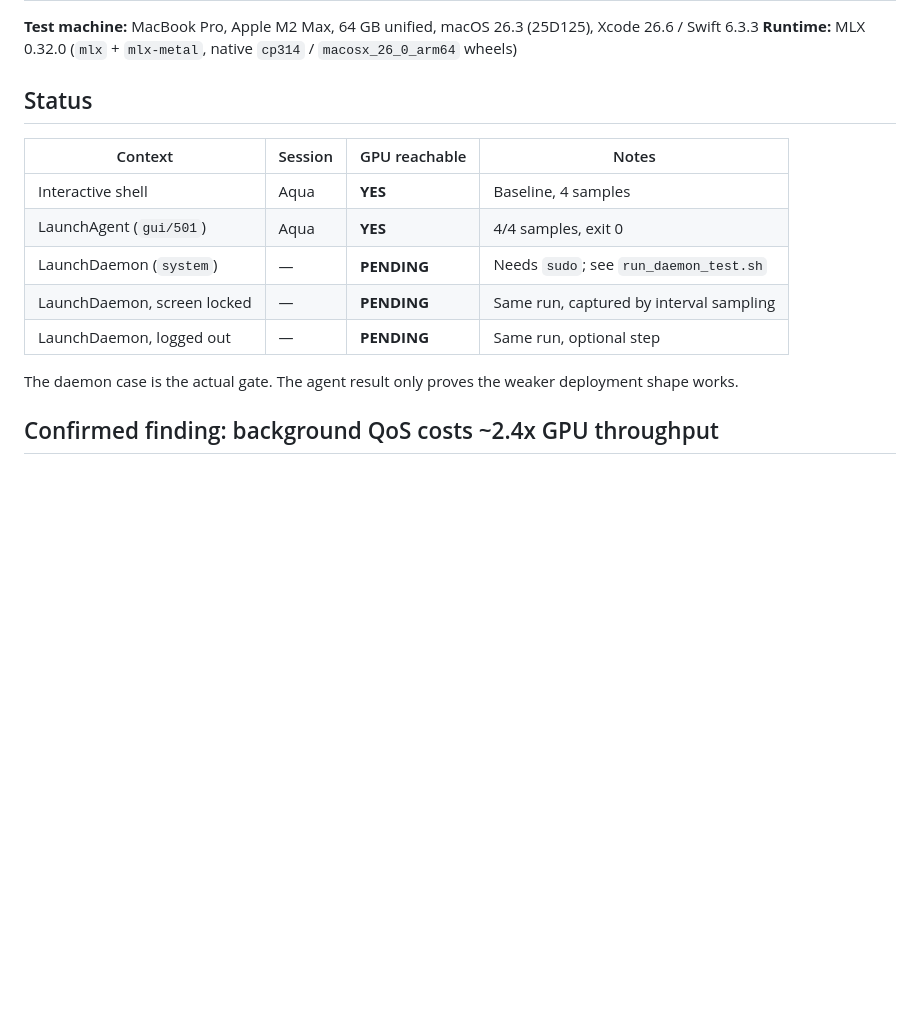
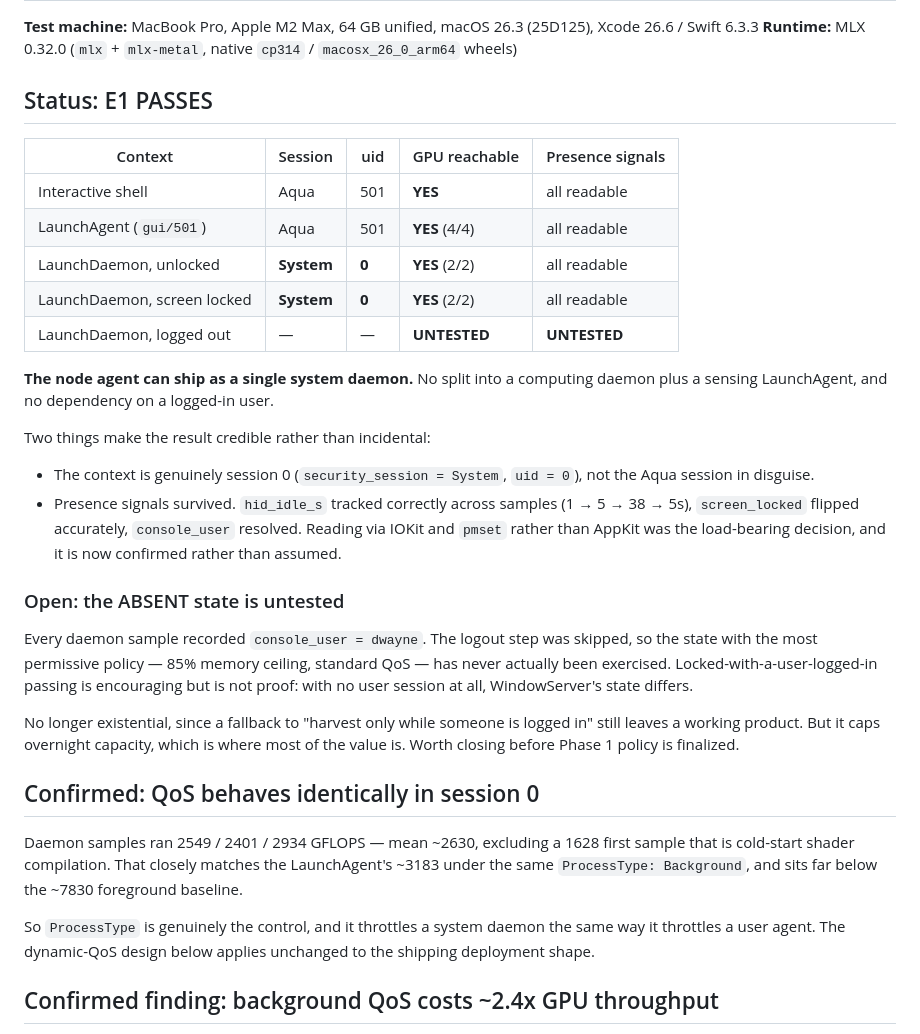
Before and after one commit to djsincla/dAI, a Markdown page: spike/e1_metal_access/FINDINGS.md, the part around the change. GitHub-like rendering; blank space fills up the shorter version.

Commit message:
E1 PASSES: Metal and presence signals both work from a session-0 daemon
Measured on M2 Max / 64 GB / macOS 26.3, LaunchDaemon in the system domain
(uid 0, security_session = System), screen locked and unlocked:

  GPU reachable      4/4 samples, both lock states
  presence signals   all readable, all samples
  hid_idle_s         tracked correctly (1 -> 5 -> 38 -> 5s)

The node agent can ship as a single system daemon. No split into a computing
daemon plus a sensing LaunchAgent, and no dependency on a logged-in user.
Reading presence via IOKit and pmset rather than AppKit was the load-bearing
decision and is now confirmed rather than assumed.

QoS behaves identically in session 0: daemon samples averaged ~2630 GFLOPS
(excluding a 1628 cold-start sample) against ~3183 for a LaunchAgent under the
same ProcessType: Background and ~7830 foreground. The dynamic-QoS design
applies unchanged to the shipping deployment shape.

Still open: every sample had a console user, so the fully-logged-out ABSENT
state — the one with the most permissive policy and where overnight capacity
lives — remains untested. No longer existential, since harvesting only while
someone is logged in still yields a working product, but it caps confidence in
the overnight numbers.

Co-Authored-By: Claude Opus 5 <noreply@anthropic.com>

```diff
--- a/spike/e1_metal_access/FINDINGS.md
+++ b/spike/e1_metal_access/FINDINGS.md
@@ -3,18 +3,50 @@
 **Test machine:** MacBook Pro, Apple M2 Max, 64 GB unified, macOS 26.3 (25D125), Xcode 26.6 / Swift 6.3.3
 **Runtime:** MLX 0.32.0 (`mlx` + `mlx-metal`, native `cp314` / `macosx_26_0_arm64` wheels)
 
-## Status
+## Status: E1 PASSES
 
-| Context | Session | GPU reachable | Notes |
-|---|---|---|---|
-| Interactive shell | Aqua | **YES** | Baseline, 4 samples |
-| LaunchAgent (`gui/501`) | Aqua | **YES** | 4/4 samples, exit 0 |
-| LaunchDaemon (`system`) | — | **PENDING** | Needs `sudo`; see `run_daemon_test.sh` |
-| LaunchDaemon, screen locked | — | **PENDING** | Same run, captured by interval sampling |
-| LaunchDaemon, logged out | — | **PENDING** | Same run, optional step |
+| Context | Session | uid | GPU reachable | Presence signals |
+|---|---|---|---|---|
+| Interactive shell | Aqua | 501 | **YES** | all readable |
+| LaunchAgent (`gui/501`) | Aqua | 501 | **YES** (4/4) | all readable |
+| LaunchDaemon, unlocked | **System** | **0** | **YES** (2/2) | all readable |
+| LaunchDaemon, screen locked | **System** | **0** | **YES** (2/2) | all readable |
+| LaunchDaemon, logged out | — | — | **UNTESTED** | **UNTESTED** |
 
-The daemon case is the actual gate. The agent result only proves the weaker
-deployment shape works.
+**The node agent can ship as a single system daemon.** No split into a computing
+daemon plus a sensing LaunchAgent, and no dependency on a logged-in user.
+
+Two things make the result credible rather than incidental:
+
+- The context is genuinely session 0 (`security_session = System`, `uid = 0`),
+  not the Aqua session in disguise.
+- Presence signals survived. `hid_idle_s` tracked correctly across samples
+  (1 → 5 → 38 → 5s), `screen_locked` flipped accurately, `console_user`
+  resolved. Reading via IOKit and `pmset` rather than AppKit was the load-bearing
+  decision, and it is now confirmed rather than assumed.
+
+### Open: the ABSENT state is untested
+
+Every daemon sample recorded `console_user = dwayne`. The logout step was
+skipped, so the state with the most permissive policy — 85% memory ceiling,
+standard QoS — has never actually been exercised. Locked-with-a-user-logged-in
+passing is encouraging but is not proof: with no user session at all,
+WindowServer's state differs.
+
+No longer existential, since a fallback to "harvest only while someone is
+logged in" still leaves a working product. But it caps overnight capacity, which
+is where most of the value is. Worth closing before Phase 1 policy is finalized.
+
+## Confirmed: QoS behaves identically in session 0
+
+Daemon samples ran 2549 / 2401 / 2934 GFLOPS — mean ~2630, excluding a 1628
+first sample that is cold-start shader compilation. That closely matches the
+LaunchAgent's ~3183 under the same `ProcessType: Background`, and sits far below
+the ~7830 foreground baseline.
+
+So `ProcessType` is genuinely the control, and it throttles a system daemon the
+same way it throttles a user agent. The dynamic-QoS design below applies
+unchanged to the shipping deployment shape.
 
 ## Confirmed finding: background QoS costs ~2.4x GPU throughput
 
```
Also changed, not shown: README.md (+9 -2 lines).
